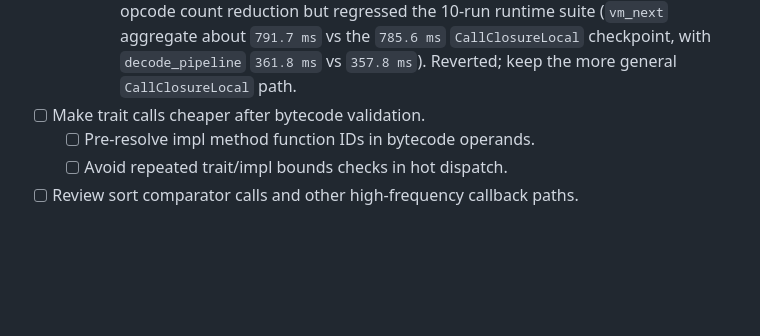
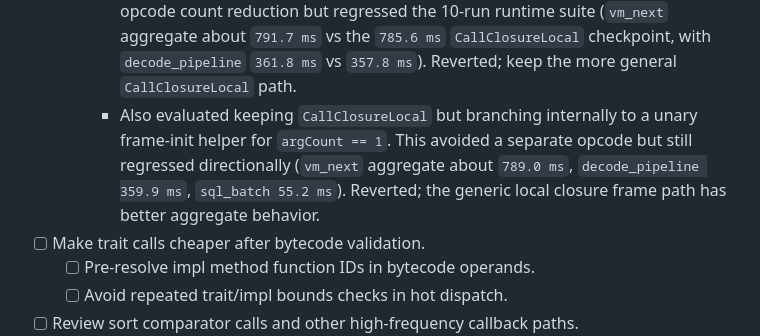
Before and after one commit to akonwi/ard, a Markdown page: backlog/vm-next-execution-performance.md, the part around the change. Rendered like a GitHub page; blank space fills up the shorter version.

Commit message:
docs: record closure unary helper result

```diff
--- a/backlog/vm-next-execution-performance.md
+++ b/backlog/vm-next-execution-performance.md
@@ -543,6 +543,11 @@ call opcodes, unary closure fast paths, or safe lowering-level hoisting/reuse.
       (`vm_next` aggregate about `791.7 ms` vs the `785.6 ms` `CallClosureLocal`
       checkpoint, with `decode_pipeline` `361.8 ms` vs `357.8 ms`). Reverted;
       keep the more general `CallClosureLocal` path.
+    - Also evaluated keeping `CallClosureLocal` but branching internally to a
+      unary frame-init helper for `argCount == 1`. This avoided a separate
+      opcode but still regressed directionally (`vm_next` aggregate about
+      `789.0 ms`, `decode_pipeline 359.9 ms`, `sql_batch 55.2 ms`). Reverted;
+      the generic local closure frame path has better aggregate behavior.
 - [ ] Make trait calls cheaper after bytecode validation.
   - [ ] Pre-resolve impl method function IDs in bytecode operands.
   - [ ] Avoid repeated trait/impl bounds checks in hot dispatch.
```
